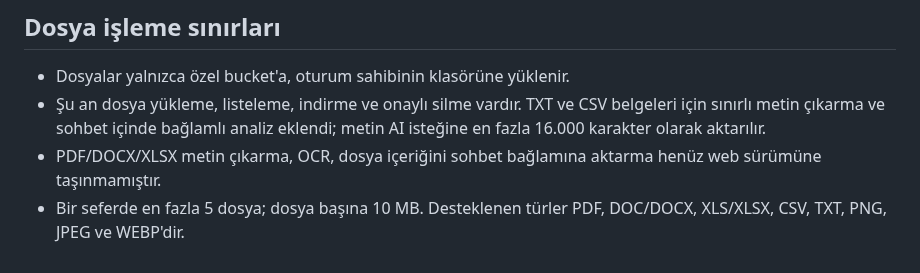
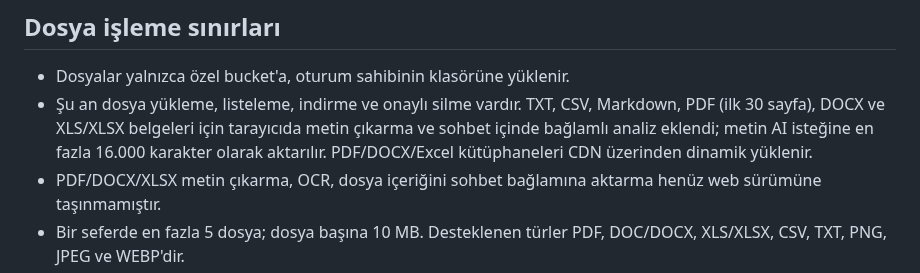
Before and after one commit to tcapar1/nesil-ai, a Markdown page: web/README.md, the part around the change. Rendered like a GitHub page.

Commit message:
Update document analysis capability notes

```diff
--- a/web/README.md
+++ b/web/README.md
@@ -23,7 +23,7 @@ Migration'ı canlı Supabase projesine uygulamadan önce veritabanı yedeği al
 
 ## Dosya işleme sınırları
 - Dosyalar yalnızca özel bucket'a, oturum sahibinin klasörüne yüklenir.
-- Şu an dosya yükleme, listeleme, indirme ve onaylı silme vardır. TXT ve CSV belgeleri için sınırlı metin çıkarma ve sohbet içinde bağlamlı analiz eklendi; metin AI isteğine en fazla 16.000 karakter olarak aktarılır.
+- Şu an dosya yükleme, listeleme, indirme ve onaylı silme vardır. TXT, CSV, Markdown, PDF (ilk 30 sayfa), DOCX ve XLS/XLSX belgeleri için tarayıcıda metin çıkarma ve sohbet içinde bağlamlı analiz eklendi; metin AI isteğine en fazla 16.000 karakter olarak aktarılır. PDF/DOCX/Excel kütüphaneleri CDN üzerinden dinamik yüklenir.
 - PDF/DOCX/XLSX metin çıkarma, OCR, dosya içeriğini sohbet bağlamına aktarma henüz web sürümüne taşınmamıştır.
 - Bir seferde en fazla 5 dosya; dosya başına 10 MB. Desteklenen türler PDF, DOC/DOCX, XLS/XLSX, CSV, TXT, PNG, JPEG ve WEBP'dir.
 
```
